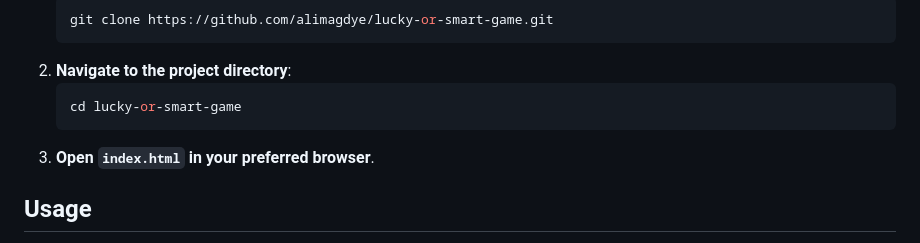
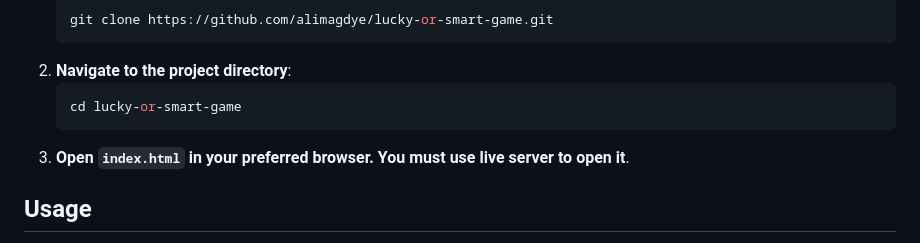
Before and after one commit to alimagdye/lucky-or-smart-game, a Markdown page: README.md, the part around the change. Rendered like a GitHub page.

````diff
--- a/README.md
+++ b/README.md
@@ -61,7 +61,7 @@ To set up this project locally, follow these steps:
     ```bash
     cd lucky-or-smart-game
     ```
-3. **Open `index.html` in your preferred browser**.
+3. **Open `index.html` in your preferred browser. You must use live server to open it**.
 
 ## Usage
 
````
